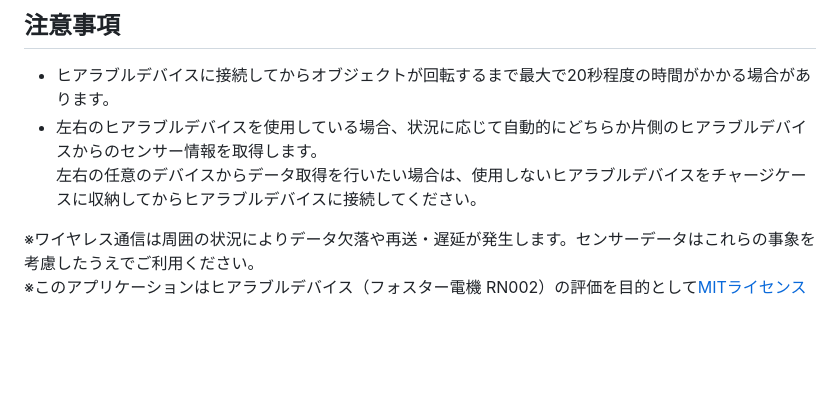
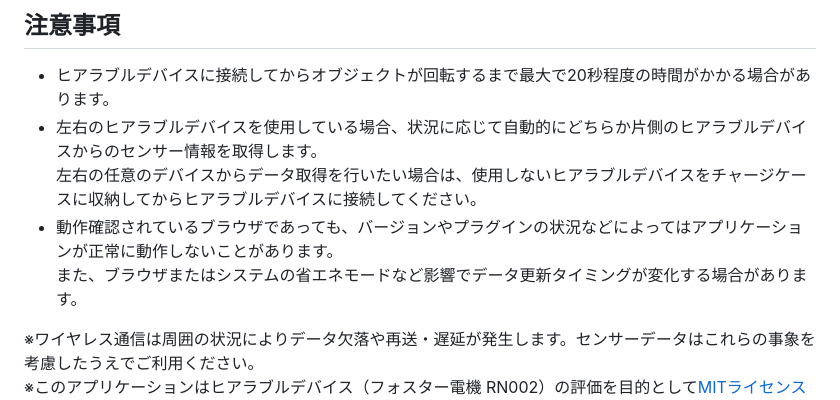
Before and after one commit to foster-hearable/HeadTracker, a Markdown page: .github/README.md, the part around the change. Drawn GitHub-style; blank space fills up the shorter version.

```diff
--- a/.github/README.md
+++ b/.github/README.md
@@ -57,6 +57,8 @@ WebSocketで送られてきたヒアラブルデバイスの回転データを
 - ヒアラブルデバイスに接続してからオブジェクトが回転するまで最大で20秒程度の時間がかかる場合があります。
 - 左右のヒアラブルデバイスを使用している場合、状況に応じて自動的にどちらか片側のヒアラブルデバイスからのセンサー情報を取得します。\
   左右の任意のデバイスからデータ取得を行いたい場合は、使用しないヒアラブルデバイスをチャージケースに収納してからヒアラブルデバイスに接続してください。
+- 動作確認されているブラウザであっても、バージョンやプラグインの状況などによってはアプリケーションが正常に動作しないことがあります。\
+  また、ブラウザまたはシステムの省エネモードなど影響でデータ更新タイミングが変化する場合があります。
 
 ※ワイヤレス通信は周囲の状況によりデータ欠落や再送・遅延が発生します。センサーデータはこれらの事象を考慮したうえでご利用ください。\
 ※このアプリケーションはヒアラブルデバイス（フォスター電機 RN002）の評価を目的として[MITライセンス](https://github.com/foster-hearable/HeadTracker/blob/e59c1e2fe2de506fb53649f6b3cb550f1e6ca852/LICENSE.txt)の下に公開しております。
```
